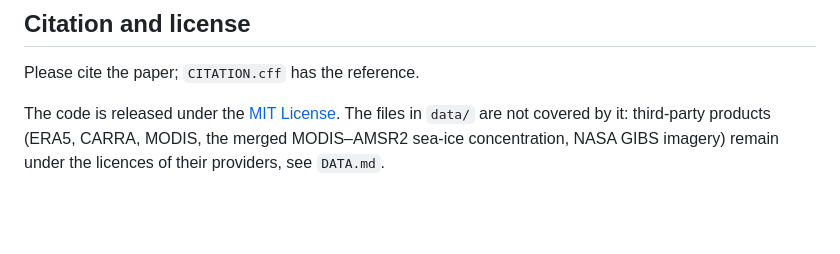
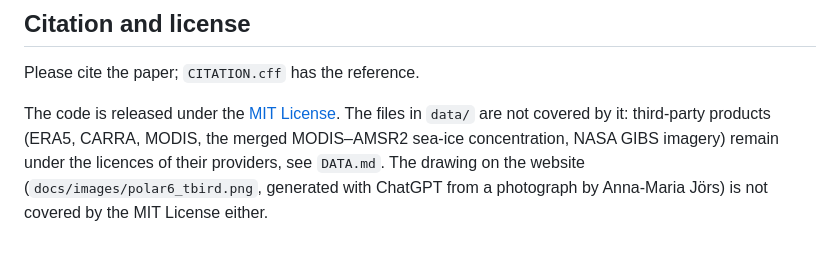
Before and after one commit to FranzFlink/bacsam2-flux-analysis, a Markdown page: README.md, the part around the change. Rendered like a GitHub page; blank space fills up the shorter version.

```diff
--- a/README.md
+++ b/README.md
@@ -145,4 +145,6 @@ Please cite the paper; `CITATION.cff` has the reference.
 
 The code is released under the [MIT License](LICENSE). The files in `data/` are not covered by it:
 third-party products (ERA5, CARRA, MODIS, the merged MODIS–AMSR2 sea-ice concentration, NASA GIBS
-imagery) remain under the licences of their providers, see `DATA.md`.
+imagery) remain under the licences of their providers, see `DATA.md`. The drawing on the website
+(`docs/images/polar6_tbird.png`, generated with ChatGPT from a photograph by Anna-Maria Jörs) is not
+covered by the MIT License either.
```
Also changed, not shown: docs/index.md (+19 -1 lines).
